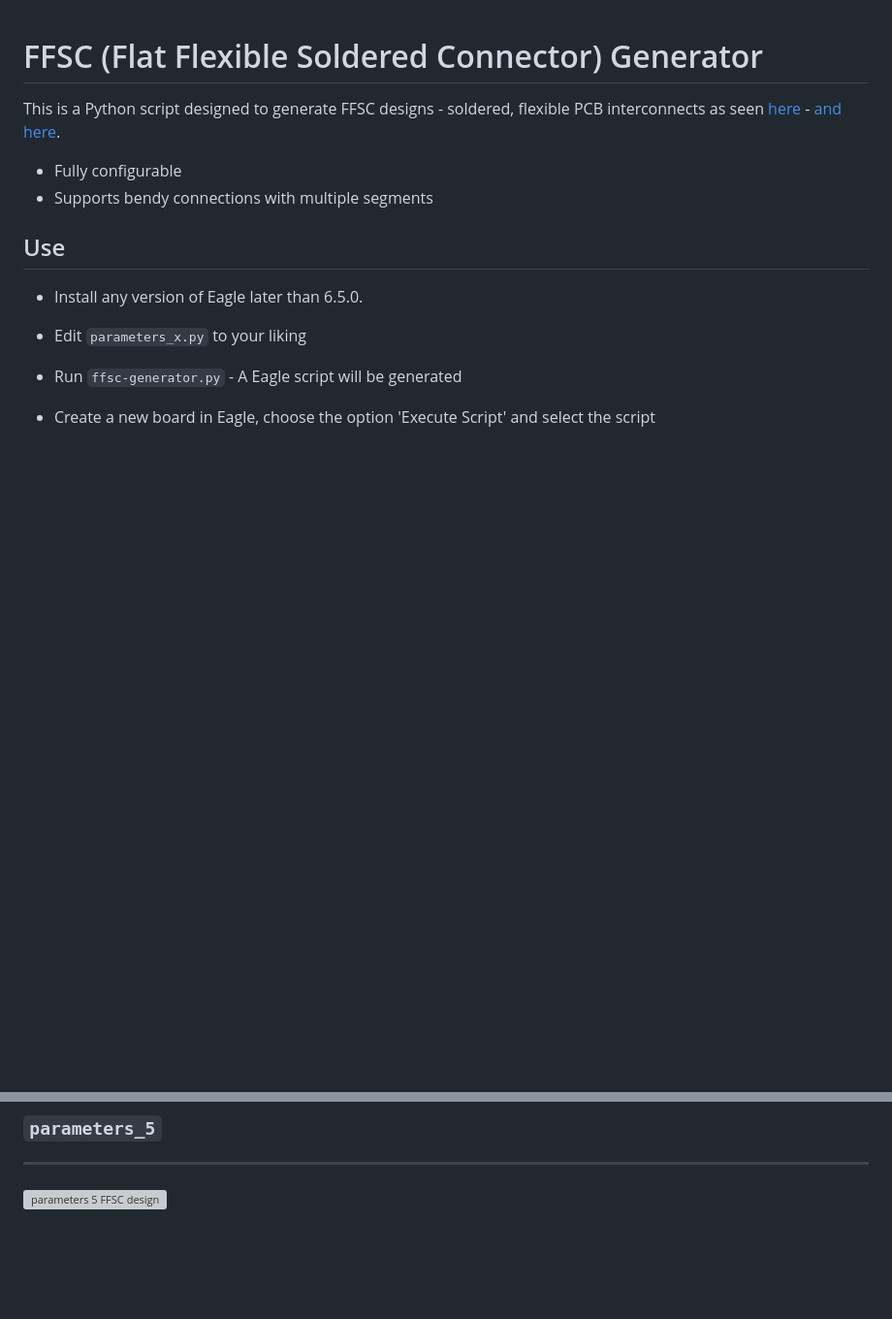
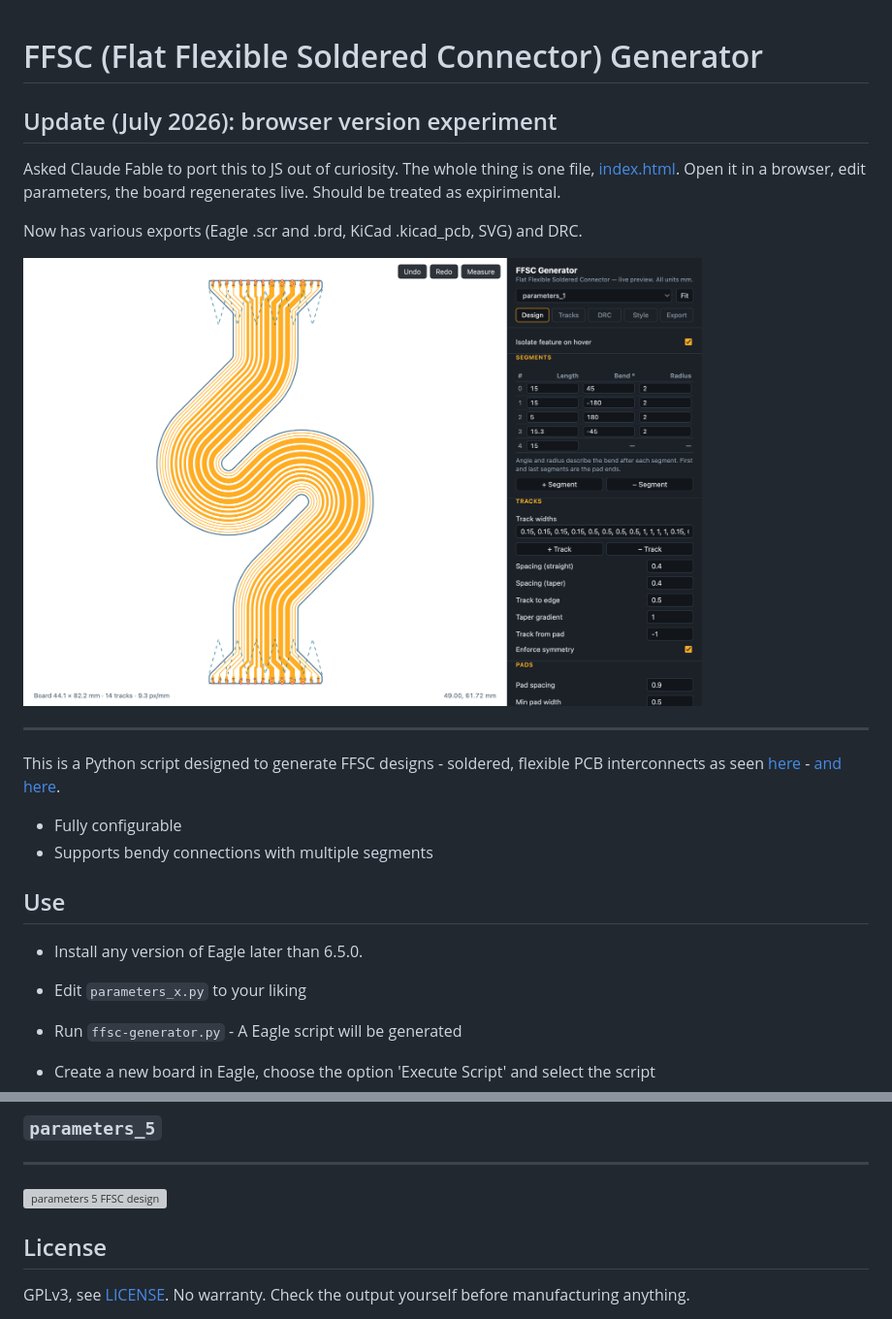
Before and after one commit to oliveroliver/ffsc-generator, a Markdown page: README.md, 2 parts joined by grey strips. Shown: that part at 97% size. Rendered like a GitHub page; pictures changed too: assets/webui.png (added); blank space fills up the shorter version; grey boxes are pictures that could not be loaded.

Commit message:
Add GPLv3 license file, readme update section and web UI screenshot
- LICENSE: canonical GPLv3 text (the Python header has claimed GPLv3
  since 2016 but the repo never shipped the license)
- README: dated section on the browser version, license section with a
  plain-English no-warranty note, renamed to README.md
- .gitignore: the .DS_Store pattern had merged into the *.db line
  (the original file had no trailing newline)

```diff
--- a/readme.md
+++ b/README.md
@@ -1,4 +1,14 @@
 # FFSC (Flat Flexible Soldered Connector) Generator
+
+## Update (July 2026): browser version experiment
+
+Asked Claude Fable to port this to JS out of curiosity. The whole thing is one file, [index.html](index.html). Open it in a browser, edit parameters, the board regenerates live. Should be treated as expirimental.
+
+Now has various exports (Eagle .scr and .brd, KiCad .kicad_pcb, SVG) and DRC.
+
+<img src="assets/webui.png" alt="browser version of the FFSC generator" width="700" />
+
+---
 
 This is a Python script designed to generate FFSC designs - soldered, flexible PCB interconnects as seen [here] - [and here].
 
@@ -41,3 +51,7 @@ This is a Python script designed to generate FFSC designs - soldered, flexible P
 ---
 
 <img src="examples/outputs/parameters_5.png" alt="parameters 5 FFSC design" width="300"/>
+
+## License
+
+GPLv3, see [LICENSE](LICENSE). No warranty. Check the output yourself before manufacturing anything.
```
Also changed, not shown: 2 other files.
